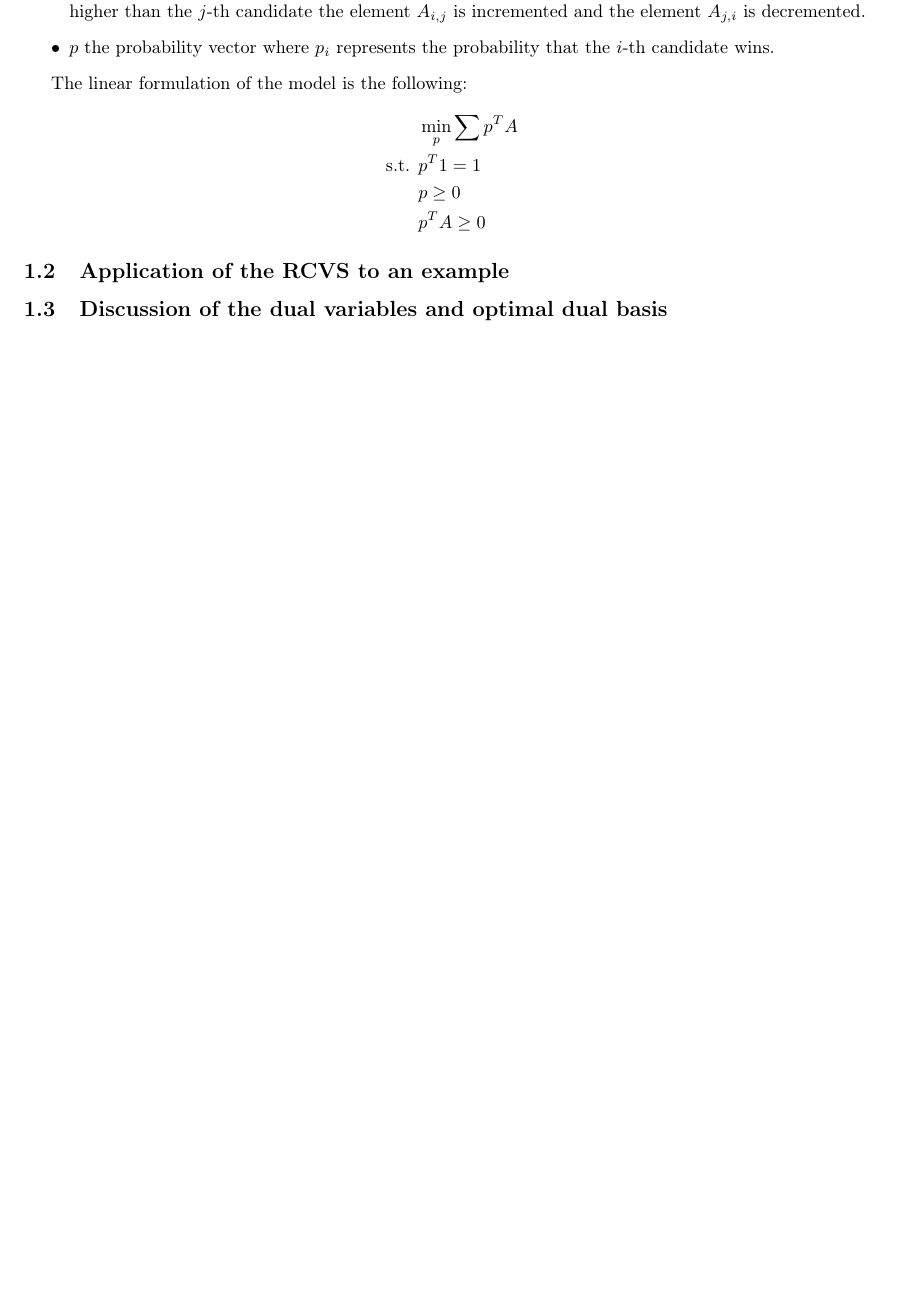
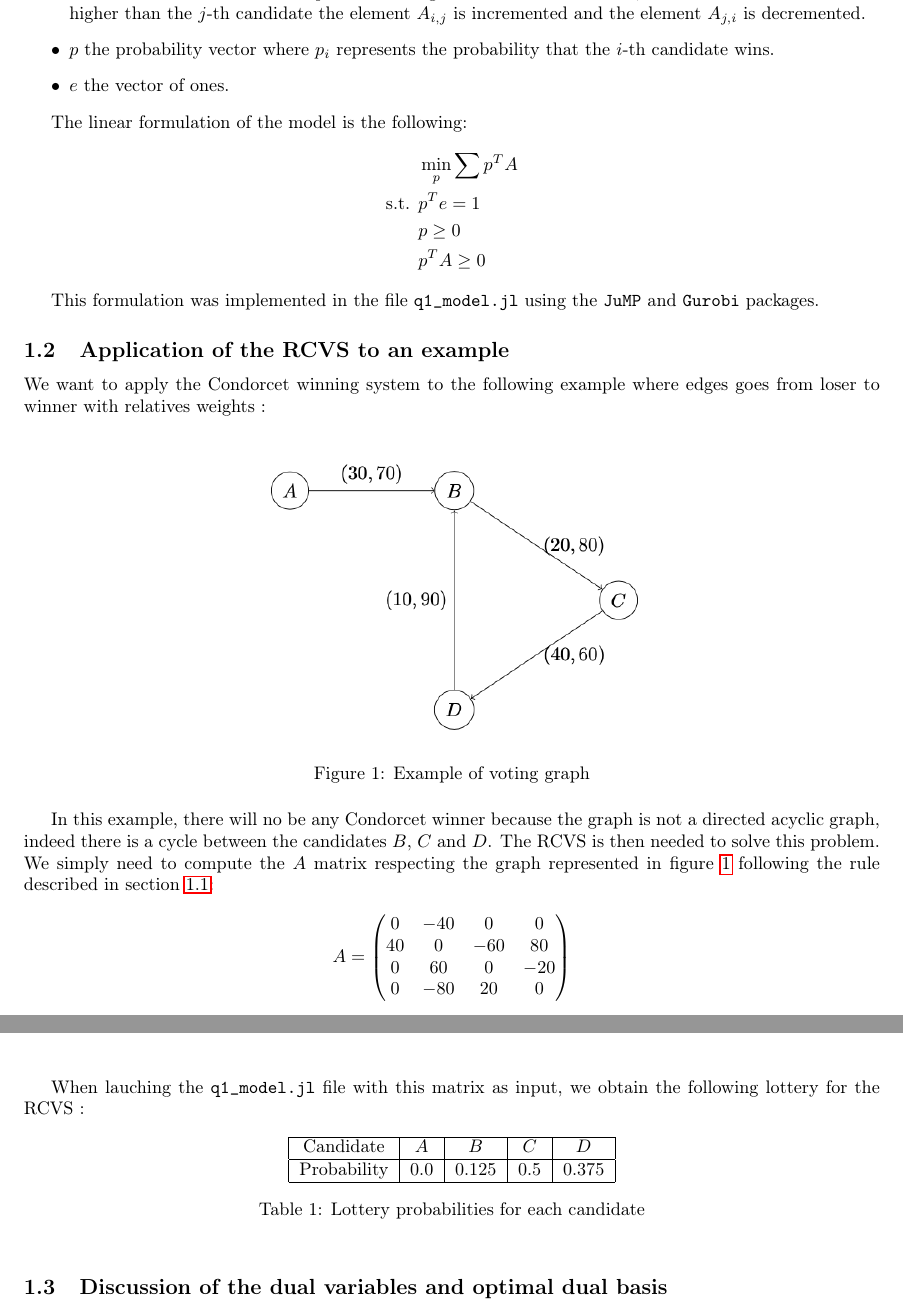
Before and after one commit to Opeka-2201/NO22_DONE_6, a LaTeX document (report/report.tex, which reads report/questions/q1.tex, report/template/packages.tex): part of page 3 of 3 before the commit and two parts of pages 3 and 4 of 4 after it, the two joined at a grey line, cut so that both start at the same text, the shorter picture padded with empty space. Compiled offline with pdfLaTeX.

Commit message:
save 04/12

```diff
--- a/report/questions/q1.tex
+++ b/report/questions/q1.tex
@@ -8,18 +9,51 @@ The linear formulation is based on the following variables:
   The elements of the matrix are computed following this rule : for each voter, if the $i$-th canditate is ranked higher than the $j$-th candidate the element $A_{i,j}$ is incremented
   and the element $A_{j,i}$ is decremented.
   \item $p$ the probability vector where $p_i$ represents the probability that the $i$-th candidate wins.
+  \item $e$ the vector of ones.
 \end{itemize}
 
 The linear formulation of the model is the following:
 \begin{align*}
   &\min_{p} \sum p^T A\\
-  \text{s.t. } &p^T 1 = 1\\
+  \text{s.t. } &p^T e = 1\\
   &p \geq 0\\
   &p^T A \geq 0
 \end{align*}
 
+This formulation was implemented in the file \verb|q1_model.jl| using the \verb|JuMP| and \verb|Gurobi| packages.
+
 \subsection{Application of the RCVS to an example}
+We want to apply the Condorcet winning system to the following example where edges goes from loser to winner with relatives weights :
 
+\begin{figure}[!h]
+  \centering
+  \includegraphics[width=0.5\textwidth]{figs/graph.png}
+  \caption{Example of voting graph}
+  \label{fig:q1_example}
+\end{figure}
+
+In this example, there will no be any Condorcet winner because the graph is not a directed acyclic graph, indeed there is a cycle between the candidates $B$, $C$ and $D$.
+The RCVS is then needed to solve this problem. We simply need to compute the $A$ matrix respecting the graph represented in figure \ref{fig:q1_example} following the rule described in section \ref{sec:model}:
+
+$$A = \begin{pmatrix}
+  0 & -40 & 0 & 0\\
+  40 & 0 & -60 & 80\\
+  0 & 60 & 0 & -20\\
+  0 & -80 & 20 & 0
+\end{pmatrix}$$
+\newpage
+When lauching the \verb|q1_model.jl| file with this matrix as input, we obtain the following lottery for the RCVS :
+
+\begin{table}[!h]
+  \centering
+  \begin{tabular}{|c|c|c|c|c|}
+  \hline
+  Candidate   & $A$   & $B$     & $C$   & $D$     \\ \hline
+  Probability & $0.0$ & $0.125$ & $0.5$ & $0.375$ \\ \hline
+  \end{tabular}
+  \caption{Lottery probabilities for each candidate}
+  \label{tab:q1_prob}
+\end{table}
 
 \subsection{Discussion of the dual variables and optimal dual basis}
 
--- a/report/template/packages.tex
+++ b/report/template/packages.tex
@@ -2,6 +2,8 @@
 \usepackage[utf8]{inputenc}
 \usepackage{amsfonts}
 \usepackage{amssymb}
+\usepackage{tikz}
+\usetikzlibrary{positioning}
 \usepackage{amsmath}
 \usepackage{amsthm}
 \usepackage{enumitem}
```
Also changed, not shown: report/figs/graph.png (added), report/report.pdf, report/questions/q1.tex (1 more changed lines).
